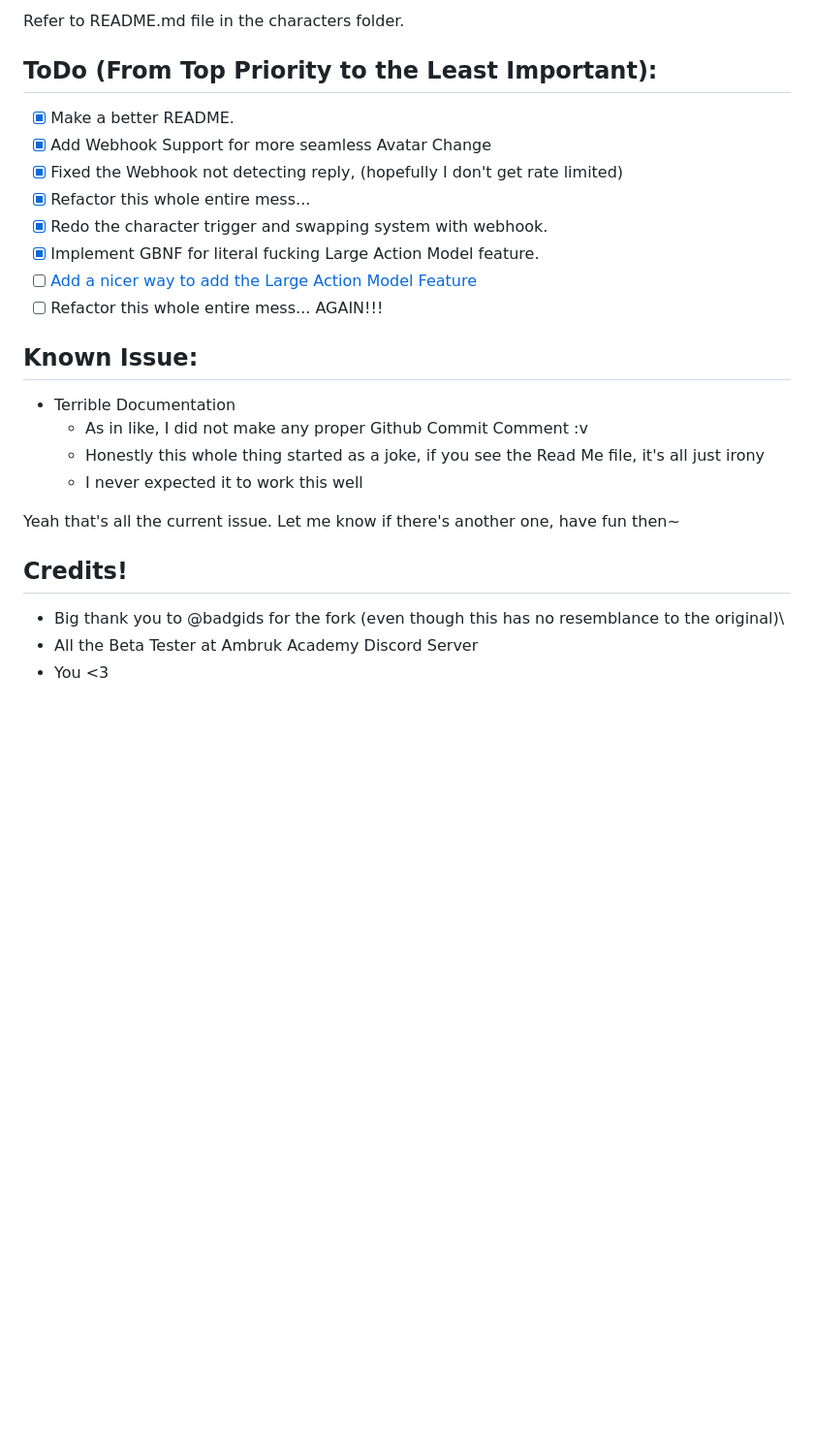
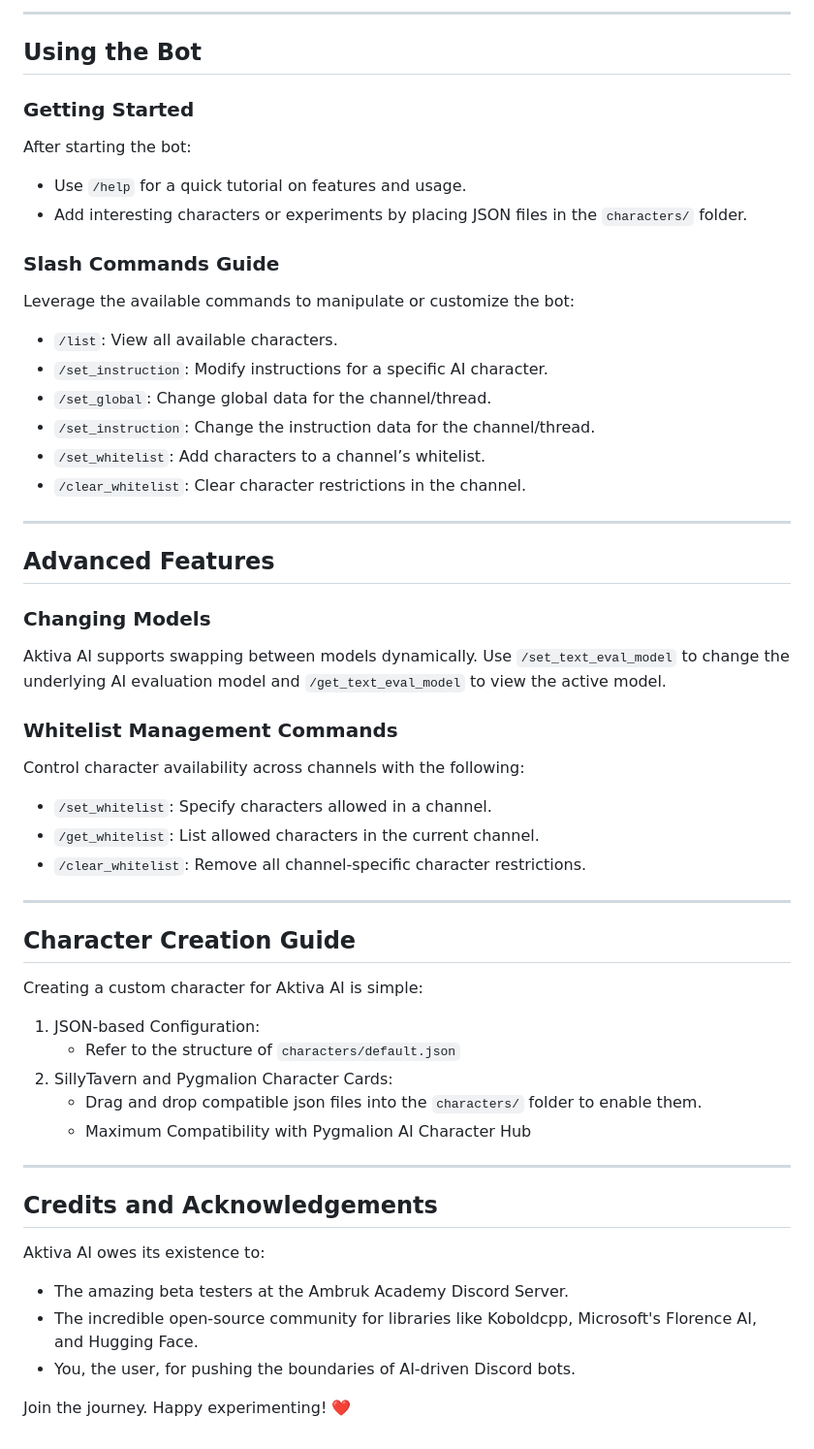
Before and after one commit to Iteranya/AktivaAI, a Markdown page: README.md, the part around one of its changes. Shown at 97% size. Drawn GitHub-style; blank space fills up the shorter version.

```diff
--- a/README.md
+++ b/README.md
@@ -74,27 +134,53 @@ To run this bot:
 
-Refer to README.md file in the characters folder.
+---
 
-## ToDo (From Top Priority to the Least Important):
+## Using the Bot
 
-- [x] Make a better README.
-- [x] Add Webhook Support for more seamless Avatar Change
-- [x] Fixed the Webhook not detecting reply, (hopefully I don't get rate limited)
-- [x] Refactor this whole entire mess...
-- [x] Redo the character trigger and swapping system with webhook.
-- [x] Implement GBNF for literal fucking Large Action Model feature.
-- [ ] [Add a nicer way to add the Large Action Model Feature](https://huggingface.co/facebook/bart-large-mnli)
-- [ ] Refactor this whole entire mess... AGAIN!!!
+### Getting Started
+After starting the bot:
+- Use `/help` for a quick tutorial on features and usage.
+- Add interesting characters or experiments by placing JSON files in the `characters/` folder.
 
-## Known Issue:
-- Terrible Documentation
-  - As in like, I did not make any proper Github Commit Comment :v
-  - Honestly this whole thing started as a joke, if you see the Read Me file, it's all just irony
-  - I never expected it to work this well
+### Slash Commands Guide
+Leverage the available commands to manipulate or customize the bot:
+- `/list`: View all available characters.
+- `/set_instruction`: Modify instructions for a specific AI character.
+- `/set_global`: Change global data for the channel/thread.
+- `/set_instruction`: Change the instruction data for the channel/thread.
+- `/set_whitelist`: Add characters to a channel’s whitelist.
+- `/clear_whitelist`: Clear character restrictions in the channel.
 
-Yeah that's all the current issue. Let me know if there's another one, have fun then~
+---
 
-## Credits!
+## Advanced Features
 
-- Big thank you to @badgids for the fork (even though this has no resemblance to the original)\
-- All the Beta Tester at Ambruk Academy Discord Server
-- You <3
+### Changing Models
+Aktiva AI supports swapping between models dynamically. Use `/set_text_eval_model` to change the underlying AI evaluation model and `/get_text_eval_model` to view the active model.
+
+### Whitelist Management Commands
+Control character availability across channels with the following:
+- `/set_whitelist`: Specify characters allowed in a channel.
+- `/get_whitelist`: List allowed characters in the current channel.
+- `/clear_whitelist`: Remove all channel-specific character restrictions.
+
+---
+
+## Character Creation Guide
+
+Creating a custom character for Aktiva AI is simple:
+1. JSON-based Configuration:
+   - Refer to the structure of `characters/default.json`
+2. SillyTavern and Pygmalion Character Cards:
+   - Drag and drop compatible json files into the `characters/` folder to enable them.
+   - Maximum Compatibility with Pygmalion AI Character Hub
+
+---
+
+## Credits and Acknowledgements
+
+Aktiva AI owes its existence to:
+- The amazing beta testers at the Ambruk Academy Discord Server.
+- The incredible open-source community for libraries like Koboldcpp, Microsoft's Florence AI, and Hugging Face.
+- You, the user, for pushing the boundaries of AI-driven Discord bots.
+
+Join the journey. Happy experimenting! ❤️
```
Also changed, not shown: other parts of README.md (+112 -52 lines).
